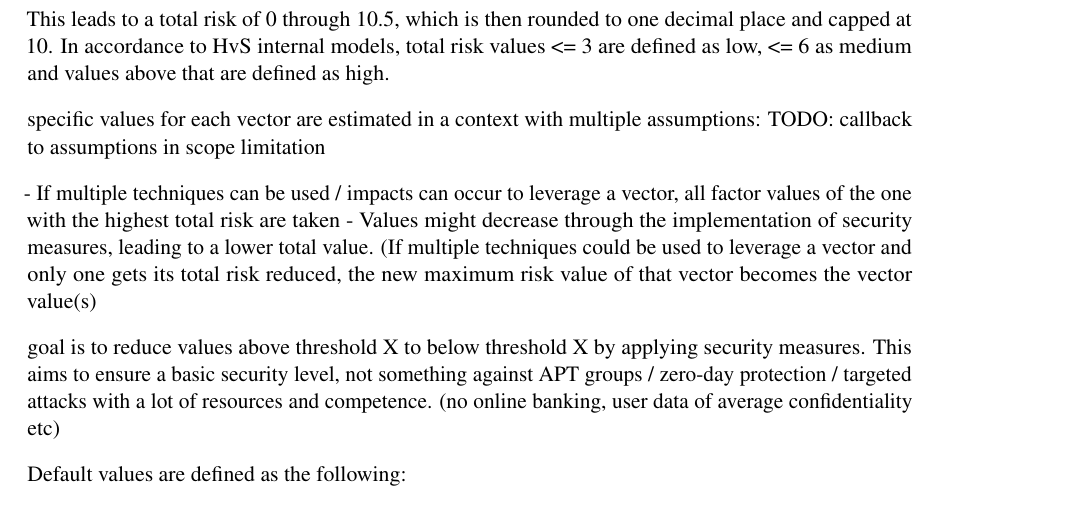
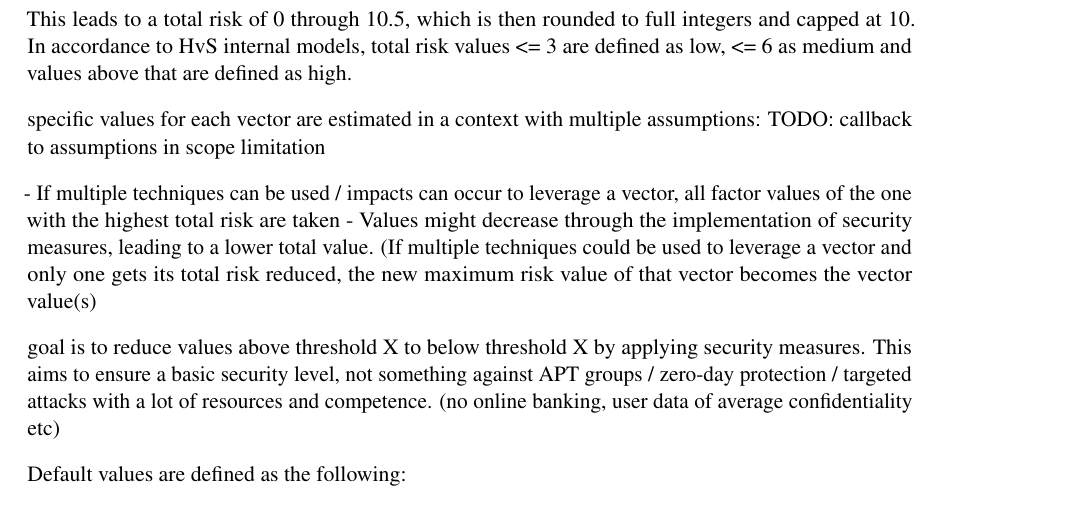
Before and after one commit to gramsimamsi/bachelorThesis, a LaTeX thesis (thesis.tex, which reads chapters.tex): part of page 26 of 44, cut so that both start at the same text. Compiled offline with pdfLaTeX; an older LaTeX class or package is replaced by its successor.

Commit message:
start on prof feedback

```diff
--- a/chapters.tex
+++ b/chapters.tex
@@ -194,7 +194,7 @@ Required Access Level: cloud/infrastructure admin (0, since a rogue employee wit
 Detectability: Difficult (1) since it needs custom tools for environment-specific vuln detction; Average (2) since it is either generic but needs simple custom tools or its individualized but can be identified with some slight tool individualization; Easy (3) since there are generic script-kiddie tools / GUI-paths to find the vuln
 Exploitability: Theoretical (0, since this is the level of unpublished 0-days and we are still doing baseline security); difficult (1) needs custom tools for environment-specific exploitation; Average(2), since its a generic exploit but needs simple custom tools or its inividualized but can be exploited with some slight tool individualization; Easy (3) since there are generic script-kiddie tools / GUI-paths to exploit the vuln
 
-This leads to a total risk of 0 through 10.5, which is then rounded to one decimal place and capped at 10. In accordance to HvS internal models, total risk values <= 3 are defined as low, <= 6 as medium and values above that are defined as high.
+This leads to a total risk of 0 through 10.5, which is then rounded to full integers and capped at 10. In accordance to HvS internal models, total risk values <= 3 are defined as low, <= 6 as medium and values above that are defined as high.
 
 specific values for each vector are estimated in a context with multiple assumptions:
 TODO: callback to assumptions in scope limitation
```
Also changed, not shown: 1 other file.
